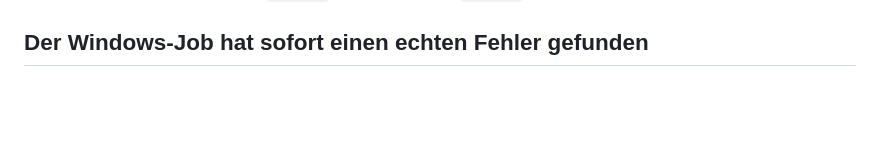
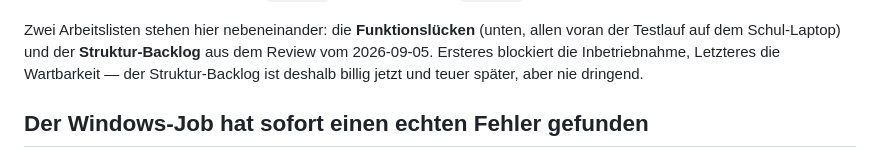
Before and after one commit to niklas-mlrr/sba-dashboard, a Markdown page: docs/roadmap.md, the part around one of its changes. GitHub-like rendering; blank space fills up the shorter version.

```diff
--- a/docs/roadmap.md
+++ b/docs/roadmap.md
@@ -4,4 +4,10 @@ Stand: 2026-09-04. Diese Datei löst `PLAN.md` als Arbeitsliste ab; `PLAN.md`
 bleibt als abgeschlossener v1-Plan liegen.
+
+Zwei Arbeitslisten stehen hier nebeneinander: die **Funktionslücken** (unten,
+allen voran der Testlauf auf dem Schul-Laptop) und der **Struktur-Backlog**
+aus dem Review vom 2026-09-05. Ersteres blockiert die Inbetriebnahme,
+Letzteres die Wartbarkeit — der Struktur-Backlog ist deshalb billig jetzt und
+teuer später, aber nie dringend.
 
 ## Der Windows-Job hat sofort einen echten Fehler gefunden
 
```
Also changed, not shown: other parts of docs/roadmap.md (+98 -1 lines).
